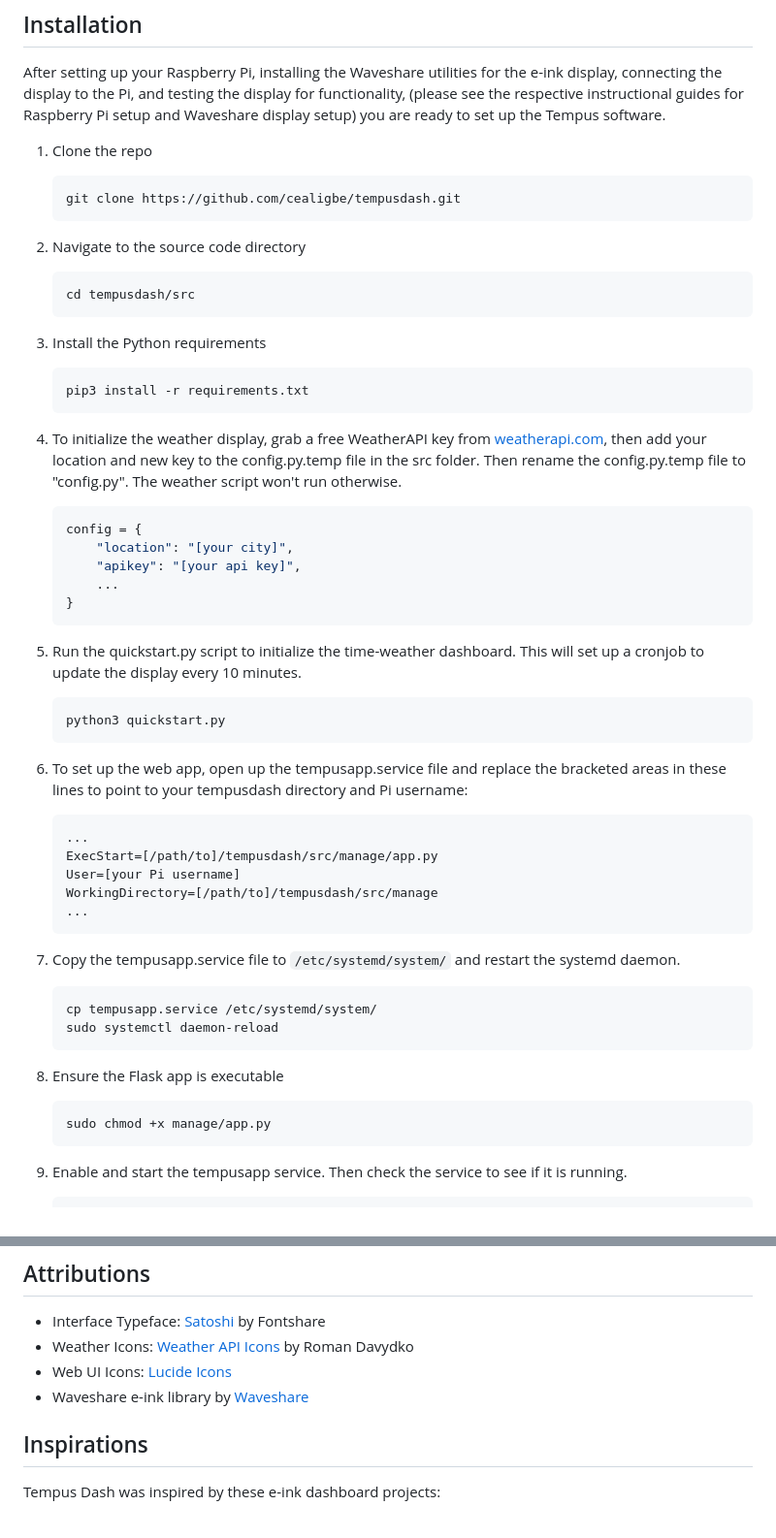
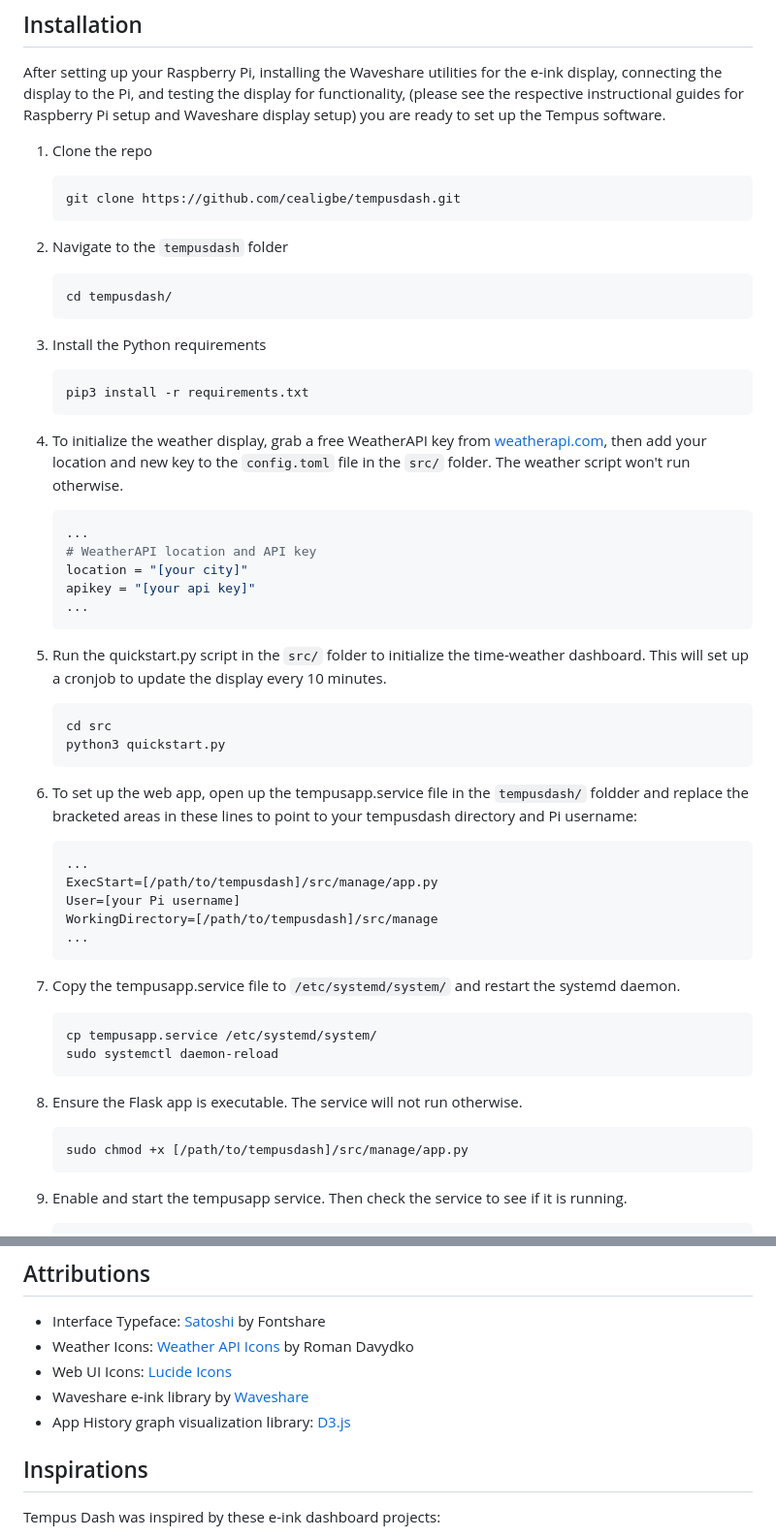
Before and after one commit to cealigbe/tempusdash, a Markdown page: README.md, 2 parts joined by grey strips. Shown: that part at 97% size. Drawn GitHub-style.

Commit message:
Tempus Dash v2 upload

````diff
--- a/README.md
+++ b/README.md
@@ -39,10 +48,10 @@ After setting up your Raspberry Pi, installing the Waveshare utilities for the e
 	git clone https://github.com/cealigbe/tempusdash.git
 	```
 
-2. Navigate to the source code directory
+2. Navigate to the `tempusdash` folder
 
 	```bash
-	cd tempusdash/src
+	cd tempusdash/
 	```
 
 3. Install the Python requirements
@@ -51,29 +60,30 @@ After setting up your Raspberry Pi, installing the Waveshare utilities for the e
 	pip3 install -r requirements.txt
 	```
 
-4. To initialize the weather display, grab a free WeatherAPI key from [weatherapi.com](http://weatherapi.com), then add your location and new key to the config.py.temp file in the src folder. Then rename the config.py.temp file to "config.py". The weather script won't run otherwise.
+4. To initialize the weather display, grab a free WeatherAPI key from [weatherapi.com](http://weatherapi.com), then add your location and new key to the `config.toml` file in the `src/` folder. The weather script won't run otherwise.
 
-	```python
-	config = {
-		"location": "[your city]",
-		"apikey": "[your api key]",
-		...
-	}
+	```toml
+	...
+    # WeatherAPI location and API key
+    location = "[your city]"
+    apikey = "[your api key]"
+	...
 	```
 
-5. Run the quickstart.py script to initialize the time-weather dashboard. This will set up a cronjob to update the display every 10 minutes.
+5. Run the quickstart.py script in the `src/` folder to initialize the time-weather dashboard. This will set up a cronjob to update the display every 10 minutes.
 
 	```bash
+	cd src
 	python3 quickstart.py
 	```
 
-6. To set up the web app, open up the tempusapp.service file and replace the bracketed areas in these lines to point to your tempusdash directory and Pi username:
+6. To set up the web app, open up the tempusapp.service file in the `tempusdash/` foldder and replace the bracketed areas in these lines to point to your tempusdash directory and Pi username:
 
 	```
 	...
-	ExecStart=[/path/to]/tempusdash/src/manage/app.py
+	ExecStart=[/path/to/tempusdash]/src/manage/app.py
 	User=[your Pi username]
-	WorkingDirectory=[/path/to]/tempusdash/src/manage
+	WorkingDirectory=[/path/to/tempusdash]/src/manage
 	...
 	```
 
@@ -84,10 +94,10 @@ After setting up your Raspberry Pi, installing the Waveshare utilities for the e
 	sudo systemctl daemon-reload
 	```
 
-8. Ensure the Flask app is executable
+8. Ensure the Flask app is executable. The service will not run otherwise.
 
 	```bash
-	sudo chmod +x manage/app.py
+	sudo chmod +x [/path/to/tempusdash]/src/manage/app.py
 	```
 
 9. Enable and start the tempusapp service. Then check the service to see if it is running.
@@ -124,6 +134,7 @@ This project is distributed under the MIT License, see [LICENSE](https://github.
 - Weather Icons: [Weather API Icons](https://www.figma.com/community/file/1102960831369614781/weather-api-icons) by Roman Davydko
 - Web UI Icons: [Lucide Icons](https://lucide.dev/)
 - Waveshare e-ink library by [Waveshare](https://www.waveshare.com/)
+- App History graph visualization library: [D3.js](https://d3js.org)
 
 ## Inspirations
 
````
Also changed, not shown: other parts of README.md (+17 -8 lines), docs/img/tempus-manager-v2.png (added), docs/img/tempus-manager.png (added), 5 other files.
